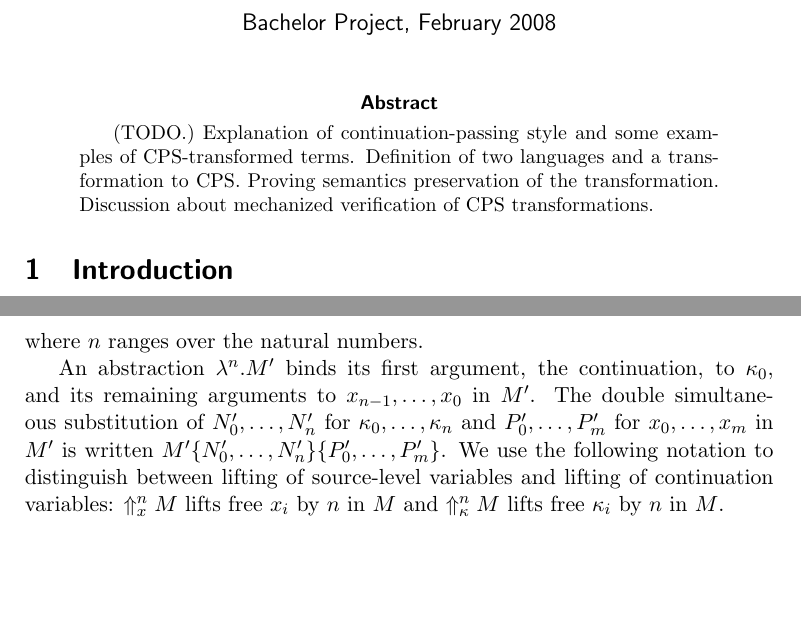
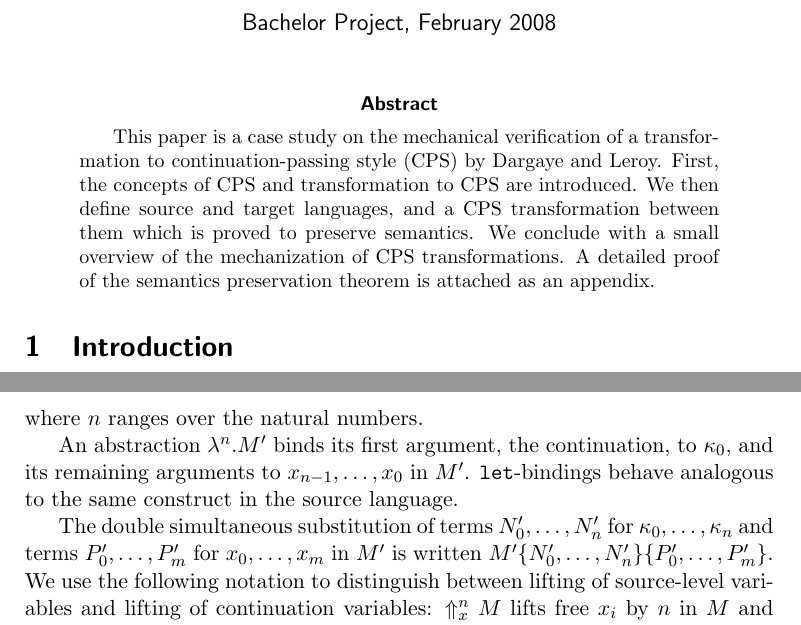
Before and after one commit to martijnvermaat/documents, a LaTeX paper (vu/bachelor-project/bachelor-project.tex): two parts of pages 1 and 5 of 16 before the commit and two parts of pages 1 and 5 of 17 after it, joined at a grey line, cut so that both start at the same text, the shorter picture padded with empty space. Compiled offline with pdfLaTeX.

Commit message:
Abstract. Let binding introduction in target language.

```diff
--- a/vu/bachelor-project/bachelor-project.tex
+++ b/vu/bachelor-project/bachelor-project.tex
@@ -102,11 +100,15 @@
 
 
 \begin{abstract}
-  (TODO.)
-  Explanation of continuation-passing style and some examples of CPS-transformed
-  terms. Definition of two languages and a transformation to CPS. Proving
-  semantics preservation of the transformation. Discussion about mechanized
-  verification of CPS transformations.
+  This paper is a case study on the mechanical verification of a
+  transformation to continuation-passing style (CPS) by Dargaye and Leroy.
+  First, the concepts of CPS and transformation to CPS are introduced.
+  We then define source and target languages, and a CPS transformation between
+  them which is proved to preserve semantics.
+  We conclude with a small overview of the mechanization of CPS
+  transformations.
+  A detailed proof of the semantics preservation theorem is attached as an
+  appendix.
 \end{abstract}
 
 
@@ -358,8 +360,11 @@ where $n$ ranges over the natural numbers.
 An abstraction $\lambda^{n}.M'$ binds its first argument, the continuation,
 to $\kappa_{0}$, and its remaining arguments to $x_{n-1}, \ldots, x_{0}$ in
 $M'$.
-The double simultaneous substitution of $N'_{0}, \ldots, N'_{n}$ for
-$\kappa_{0}, \ldots, \kappa_{n}$ and $P'_{0}, \ldots, P'_{m}$ for
+$\kw{let}$-bindings behave analogous to the same construct in the source
+language.
+
+The double simultaneous substitution of terms $N'_{0}, \ldots, N'_{n}$ for
+$\kappa_{0}, \ldots, \kappa_{n}$ and terms $P'_{0}, \ldots, P'_{m}$ for
 $x_{0}, \ldots, x_{m}$ in $M'$ is written
 $M'\{N'_{0}, \ldots, N'_{n}\}\{P'_{0}, \ldots, P'_{m}\}$.
 We use the following notation to distinguish between lifting of
```
Also changed, not shown: vu/bachelor-project/bachelor-project.tex (7 more changed lines).
